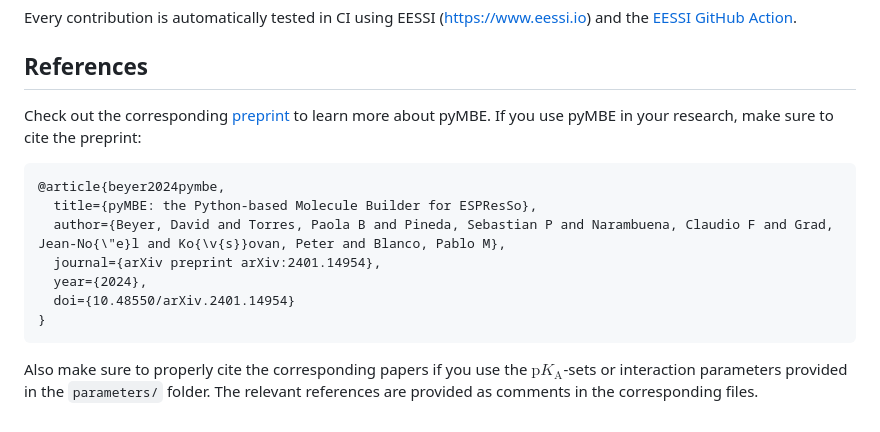
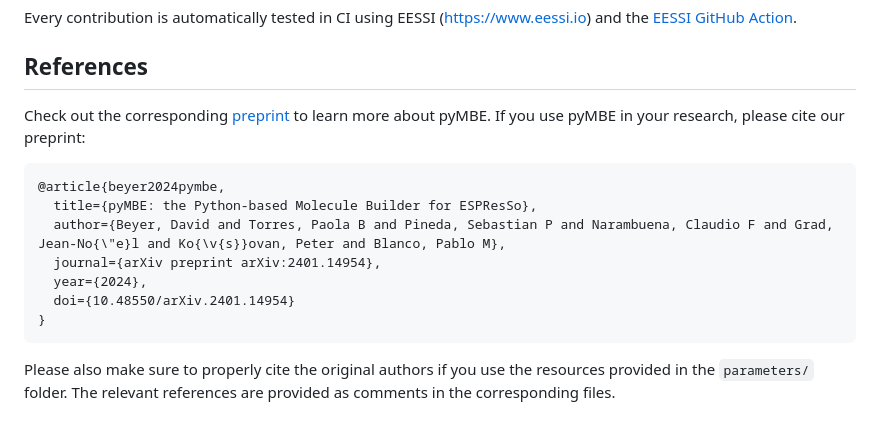
Before and after one commit to pyMBE-dev/pyMBE, a Markdown page: README.md, the part around the change. Drawn GitHub-style.

````diff
--- a/README.md
+++ b/README.md
@@ -163,7 +163,7 @@ and the [EESSI GitHub Action](https://github.com/marketplace/actions/eessi).
 ## References
 
 Check out the corresponding [preprint](https://doi.org/10.48550/arXiv.2401.14954) to learn more about pyMBE.
-If you use pyMBE in your research, make sure to cite the preprint:
+If you use pyMBE in your research, please cite our preprint:
 
 ```bibtex
 @article{beyer2024pymbe,
@@ -175,5 +175,5 @@ If you use pyMBE in your research, make sure to cite the preprint:
 }
 ```
 
-Also make sure to properly cite the corresponding papers if you use the $\mathrm{p}K_{\mathrm{A}}$-sets or interaction parameters provided in the `parameters/` folder.
+Please also make sure to properly cite the original authors if you use the resources provided in the `parameters/` folder.
 The relevant references are provided as comments in the corresponding files.
````
